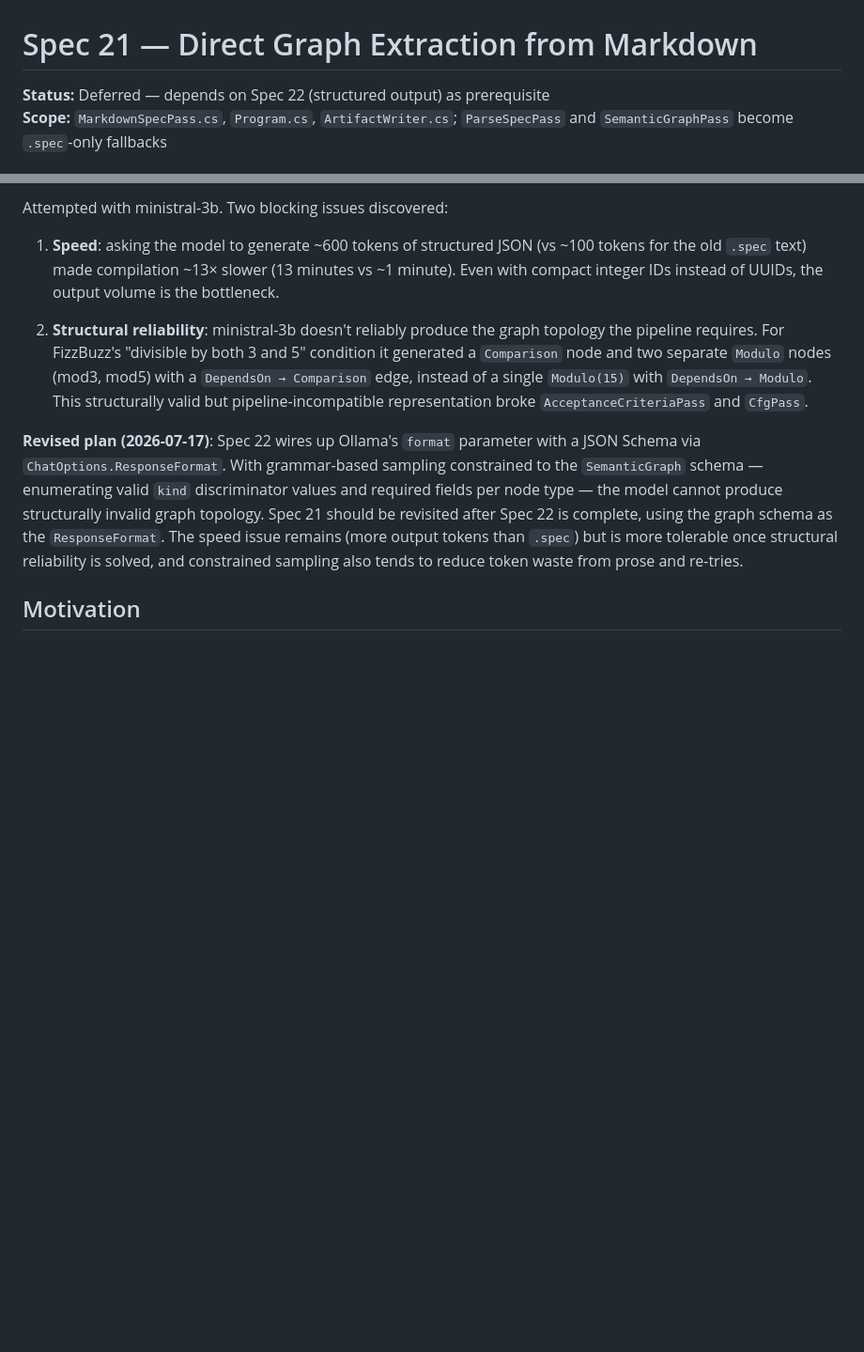
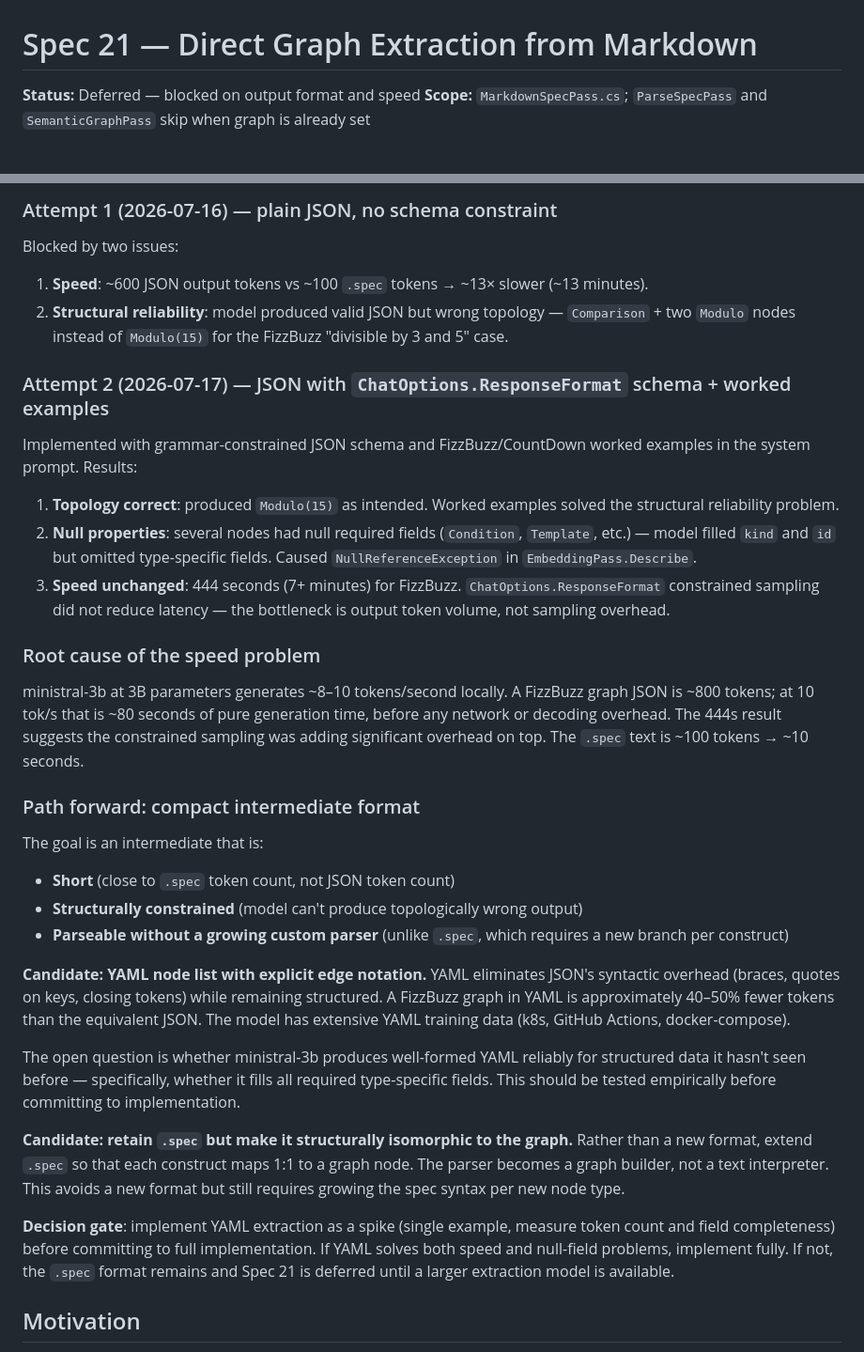
Before and after one commit to treytomes/specc, a Markdown page: specs/incomplete/21-direct-graph-extraction.md, 2 parts joined by grey strips. Shown at 94% size. GitHub-like rendering; blank space fills up the shorter version.

Commit message:
docs: update Spec 21 with second attempt findings
Attempt 2 (JSON + schema + worked examples): topology correct, null field
problem remains, speed unchanged at 444s (7+ min for FizzBuzz). Root cause
is output token volume — ~800 JSON tokens at ~10 tok/s on ministral-3b.

Documents YAML as the candidate path forward: ~40-50% fewer tokens, no
custom parser growth, empirical test needed for field completeness.
Decision gate: YAML spike before full implementation.

Co-Authored-By: Claude Sonnet 4.6 <noreply@anthropic.com>

```diff
--- a/specs/incomplete/21-direct-graph-extraction.md
+++ b/specs/incomplete/21-direct-graph-extraction.md
@@ -1,5 +1,5 @@
 # Spec 21 — Direct Graph Extraction from Markdown
 
-**Status:** Deferred — depends on Spec 22 (structured output) as prerequisite
-**Scope:** `MarkdownSpecPass.cs`, `Program.cs`, `ArtifactWriter.cs`; `ParseSpecPass` and `SemanticGraphPass` become `.spec`-only fallbacks
+**Status:** Deferred — blocked on output format and speed
+**Scope:** `MarkdownSpecPass.cs`; `ParseSpecPass` and `SemanticGraphPass` skip when graph is already set
 
@@ -7,11 +7,33 @@
 
-Attempted with ministral-3b. Two blocking issues discovered:
+### Attempt 1 (2026-07-16) — plain JSON, no schema constraint
+Blocked by two issues:
+1. **Speed**: ~600 JSON output tokens vs ~100 `.spec` tokens → ~13× slower (~13 minutes).
+2. **Structural reliability**: model produced valid JSON but wrong topology — `Comparison` + two `Modulo` nodes instead of `Modulo(15)` for the FizzBuzz "divisible by 3 and 5" case.
 
-1. **Speed**: asking the model to generate ~600 tokens of structured JSON (vs ~100 tokens for the old `.spec` text) made compilation ~13× slower (13 minutes vs ~1 minute). Even with compact integer IDs instead of UUIDs, the output volume is the bottleneck.
+### Attempt 2 (2026-07-17) — JSON with `ChatOptions.ResponseFormat` schema + worked examples
+Implemented with grammar-constrained JSON schema and FizzBuzz/CountDown worked examples in the system prompt. Results:
+1. **Topology correct**: produced `Modulo(15)` as intended. Worked examples solved the structural reliability problem.
+2. **Null properties**: several nodes had null required fields (`Condition`, `Template`, etc.) — model filled `kind` and `id` but omitted type-specific fields. Caused `NullReferenceException` in `EmbeddingPass.Describe`.
+3. **Speed unchanged**: 444 seconds (7+ minutes) for FizzBuzz. `ChatOptions.ResponseFormat` constrained sampling did not reduce latency — the bottleneck is output token volume, not sampling overhead.
 
-2. **Structural reliability**: ministral-3b doesn't reliably produce the graph topology the pipeline requires. For FizzBuzz's "divisible by both 3 and 5" condition it generated a `Comparison` node and two separate `Modulo` nodes (mod3, mod5) with a `DependsOn → Comparison` edge, instead of a single `Modulo(15)` with `DependsOn → Modulo`. This structurally valid but pipeline-incompatible representation broke `AcceptanceCriteriaPass` and `CfgPass`.
+### Root cause of the speed problem
+ministral-3b at 3B parameters generates ~8–10 tokens/second locally. A FizzBuzz graph JSON is ~800 tokens; at 10 tok/s that is ~80 seconds of pure generation time, before any network or decoding overhead. The 444s result suggests the constrained sampling was adding significant overhead on top. The `.spec` text is ~100 tokens → ~10 seconds.
 
-**Revised plan (2026-07-17)**: Spec 22 wires up Ollama's `format` parameter with a JSON Schema via `ChatOptions.ResponseFormat`. With grammar-based sampling constrained to the `SemanticGraph` schema — enumerating valid `kind` discriminator values and required fields per node type — the model cannot produce structurally invalid graph topology. Spec 21 should be revisited after Spec 22 is complete, using the graph schema as the `ResponseFormat`. The speed issue remains (more output tokens than `.spec`) but is more tolerable once structural reliability is solved, and constrained sampling also tends to reduce token waste from prose and re-tries.
+### Path forward: compact intermediate format
+The goal is an intermediate that is:
+- **Short** (close to `.spec` token count, not JSON token count)
+- **Structurally constrained** (model can't produce topologically wrong output)
+- **Parseable without a growing custom parser** (unlike `.spec`, which requires a new branch per construct)
+
+**Candidate: YAML node list with explicit edge notation.**
+YAML eliminates JSON's syntactic overhead (braces, quotes on keys, closing tokens) while remaining structured. A FizzBuzz graph in YAML is approximately 40–50% fewer tokens than the equivalent JSON. The model has extensive YAML training data (k8s, GitHub Actions, docker-compose).
+
+The open question is whether ministral-3b produces well-formed YAML reliably for structured data it hasn't seen before — specifically, whether it fills all required type-specific fields. This should be tested empirically before committing to implementation.
+
+**Candidate: retain `.spec` but make it structurally isomorphic to the graph.**
+Rather than a new format, extend `.spec` so that each construct maps 1:1 to a graph node. The parser becomes a graph builder, not a text interpreter. This avoids a new format but still requires growing the spec syntax per new node type.
+
+**Decision gate**: implement YAML extraction as a spike (single example, measure token count and field completeness) before committing to full implementation. If YAML solves both speed and null-field problems, implement fully. If not, the `.spec` format remains and Spec 21 is deferred until a larger extraction model is available.
 
 ## Motivation
 
```
Also changed, not shown: other parts of specs/incomplete/21-direct-graph-extraction.md (+1 -1 lines).
